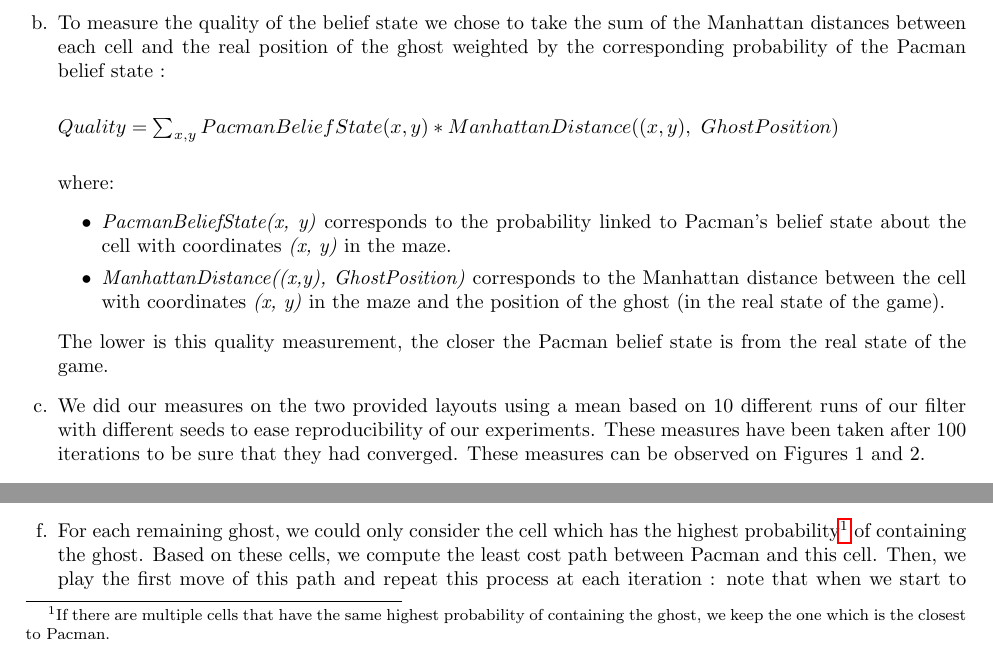
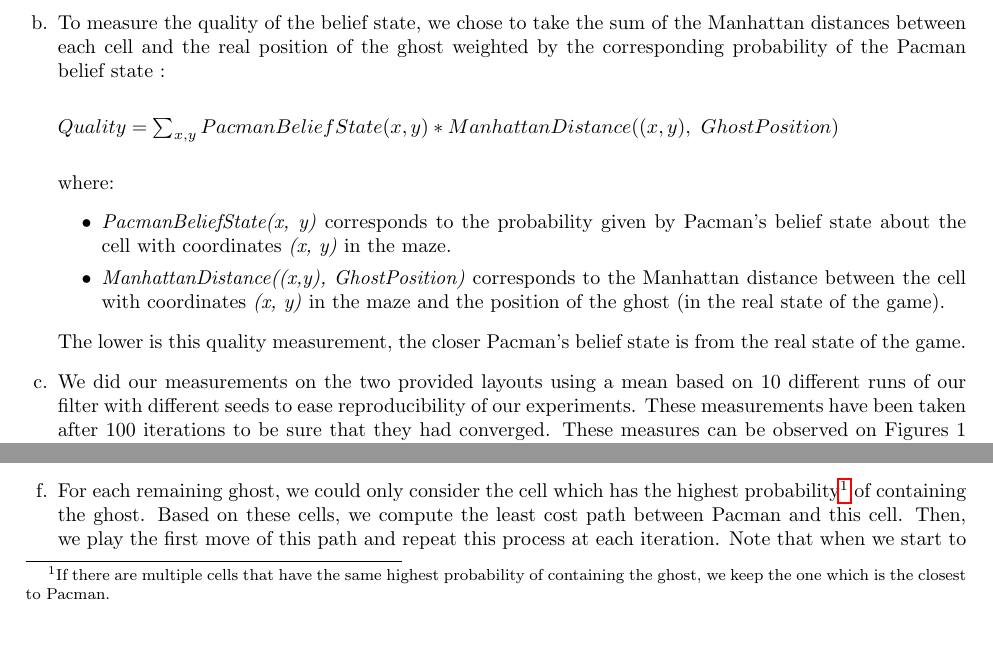
Before and after one commit to OlivierJoris/Pacman-Bayes-filter, a LaTeX document (report.tex): two parts of pages 2 and 3 of 4, joined at a grey line, cut so that both start at the same text. Compiled offline with pdfLaTeX.

Commit message:
Small modifs report

```diff
--- a/report.tex
+++ b/report.tex
@@ -79,16 +78,16 @@ where:
     The lower the computed entropy is, the better the belief state of Pacman is concentrated in cells of the maze. We chose to compute this entropy using logarithmic base 2 and using the \texttt{entropy} function from the \texttt{scipy.stats} library.
 
-    \item To measure the quality of the belief state we chose to take the sum of the Manhattan distances between each cell and the real position of the ghost weighted by the corresponding probability of the Pacman belief state :\\
+    \item To measure the quality of the belief state, we chose to take the sum of the Manhattan distances between each cell and the real position of the ghost weighted by the corresponding probability of the Pacman belief state :\\
 
     $Quality = {\sum_{x, y} {PacmanBeliefState(x, y) * ManhattanDistance((x, y), \ GhostPosition)}}$\\
 
     where:
     \begin{itemize}
-    	\item \textit{PacmanBeliefState(x, y)} corresponds to the probability linked to Pacman's belief state about the cell with coordinates \textit{(x, y)} in the maze.
+    	\item \textit{PacmanBeliefState(x, y)} corresponds to the probability given by Pacman's belief state about the cell with coordinates \textit{(x, y)} in the maze.
     	\item \textit{ManhattanDistance((x,y), GhostPosition)} corresponds to the Manhattan distance between the cell with coordinates \textit{(x, y)} in the maze and the position of the ghost (in the real state of the game).
 	\end{itemize}
-     The lower is this quality measurement, the closer the Pacman belief state is from the real state of the game.
-    \item We did our measures on the two provided layouts using a mean based on 10 different runs of our filter with different seeds to ease reproducibility of our experiments. These measures have been taken after 100 iterations to be sure that they had converged.
+     The lower is this quality measurement, the closer Pacman's belief state is from the real state of the game.
+    \item We did our measurements on the two provided layouts using a mean based on 10 different runs of our filter with different seeds to ease reproducibility of our experiments. These measurements have been taken after 100 iterations to be sure that they had converged.
     These measures can be observed on Figures 1 and 2.
 
 \begin{figure}[H]
```
Also changed, not shown: report.pdf, report.tex (7 more changed lines).
